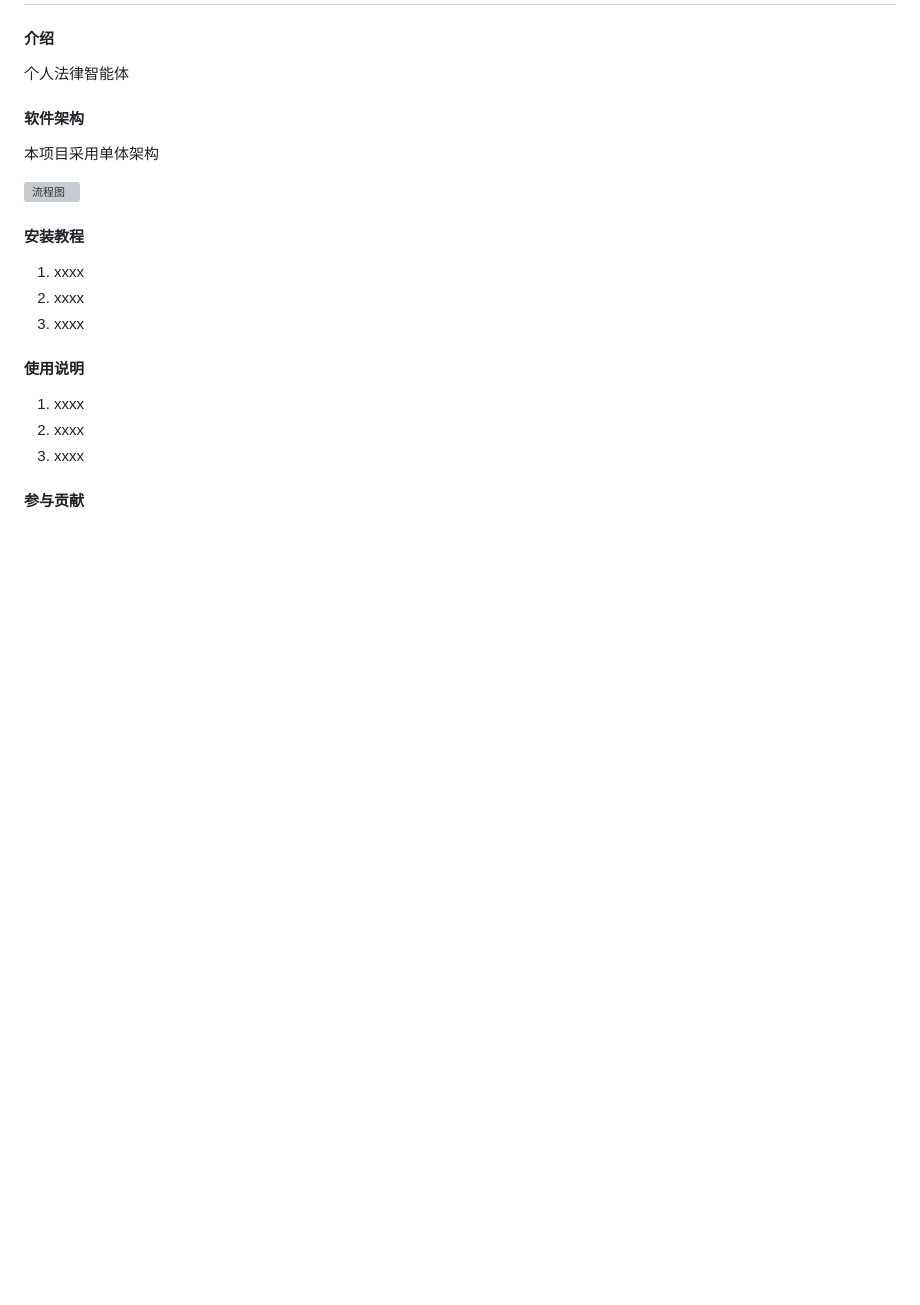
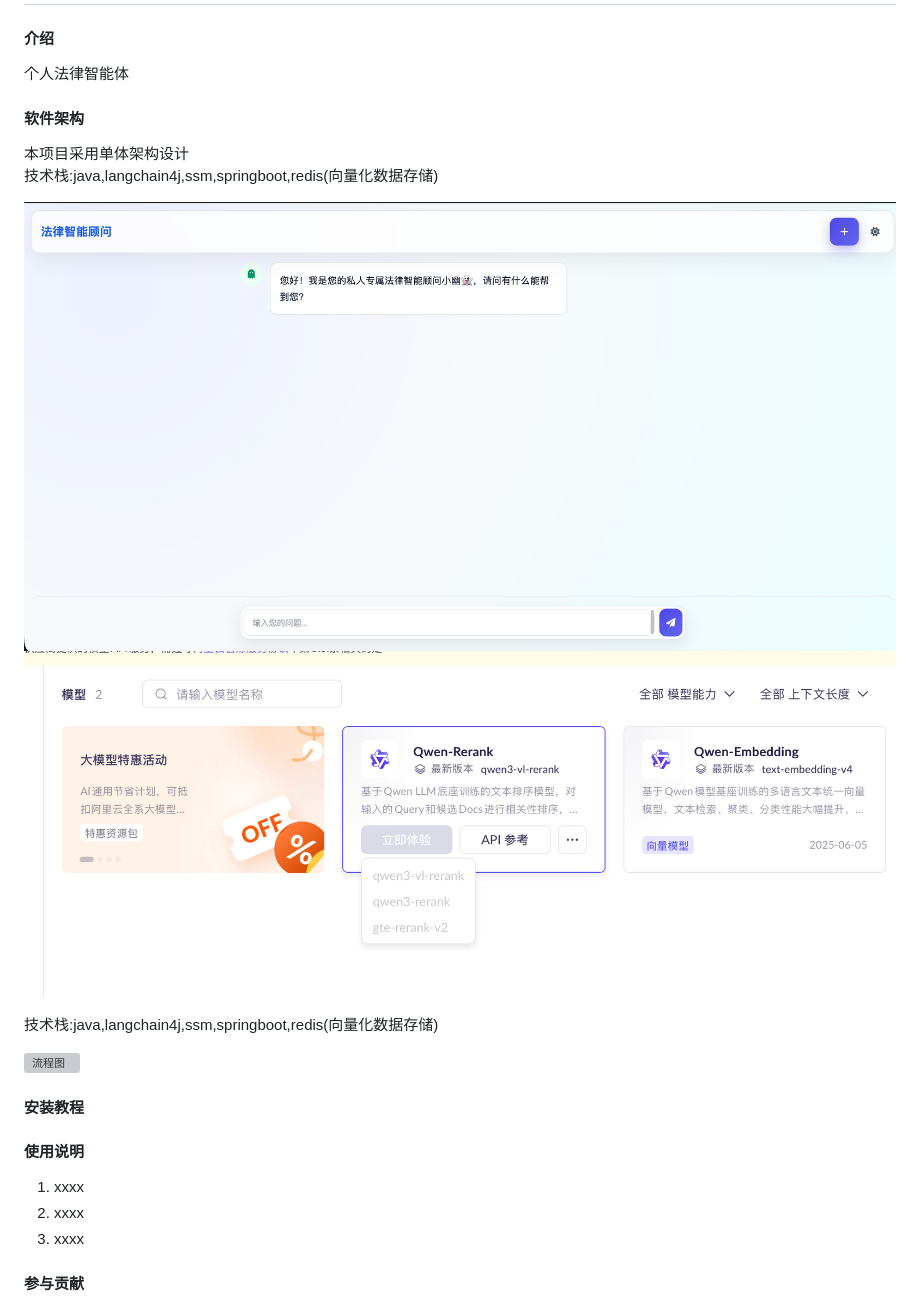
Before and after one commit to guoyixian123/AI_MindVault, a Markdown page: README.md, the part around the change. Drawn GitHub-style; pictures changed too: 截屏2026-03-27 16.59.03.png (added), 截屏2026-03-27 22.23.12.png (added); blank space fills up the shorter version; grey boxes are pictures that could not be loaded.

Commit message:
update README.md.
Signed-off-by: writer <a2540897610@163.com>

```diff
--- a/README.md
+++ b/README.md
@@ -4,14 +4,17 @@
 个人法律智能体
 
 #### 软件架构
-本项目采用单体架构
+本项目采用单体架构设计
+技术栈:java,langchain4j,ssm,springboot,redis(向量化数据存储)
+
+![样图1](%E6%88%AA%E5%B1%8F2026-03-27%2022.23.12.png)
+![样图2](%E6%88%AA%E5%B1%8F2026-03-27%2016.59.03.png)
+
+技术栈:java,langchain4j,ssm,springboot,redis(向量化数据存储)
 
 ![流程图](https://foruda.gitee.com/images/1774620980989000430/459f8b28_14210770.png "屏幕截图")
 #### 安装教程
 
-1.  xxxx
-2.  xxxx
-3.  xxxx
 
 #### 使用说明
 
```
